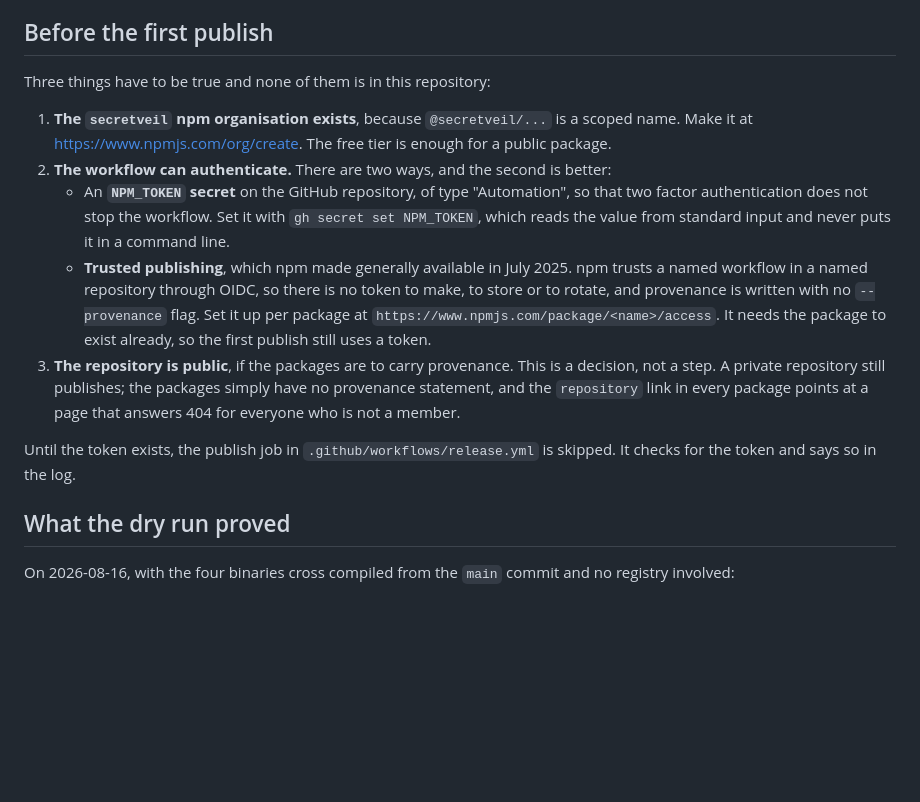
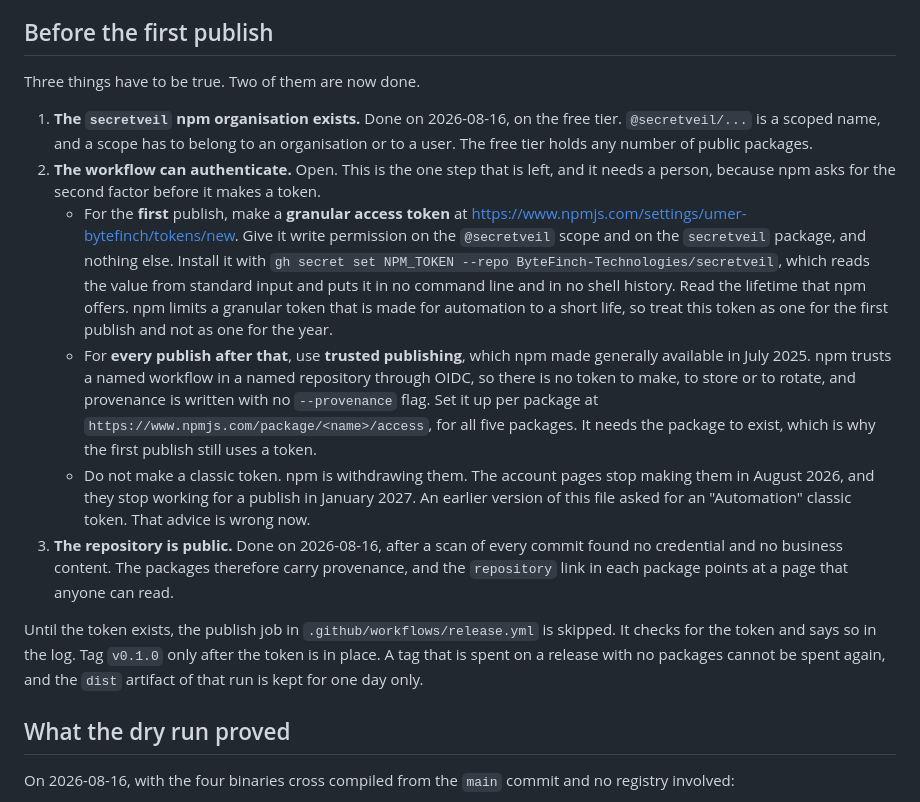
Before and after one commit to ByteFinch-Technologies/secretveil, a Markdown page: npm/README.md, the part around the change. Rendered like a GitHub page; blank space fills up the shorter version.

Commit message:
Correct the npm authentication advice for the first publish
The file asked for an "Automation" classic token. npm is withdrawing classic
tokens: the account pages stop making them in August 2026 and they stop working
for a publish in January 2027. The first publish now asks for a granular access
token with write permission on the scope and on the one package, and the file
says that npm limits such a token to a short life. Trusted publishing takes over
from the second publish.

The record of the three conditions is also brought up to date. The free
"secretveil" organisation exists, and the repository is public, so provenance is
active. Only the token is left, and it needs a person, because npm asks for the
second factor before it makes one.

D9 keeps its original text and gains a dated update, because a decision record
must show what was true when the decision was made.

```diff
--- a/npm/README.md
+++ b/npm/README.md
@@ -57,28 +57,38 @@ says in the log when it does not.
 
 ## Before the first publish
 
-Three things have to be true and none of them is in this repository:
+Three things have to be true. Two of them are now done.
 
-1. **The `secretveil` npm organisation exists**, because `@secretveil/...` is a scoped name.
-   Make it at <https://www.npmjs.com/org/create>. The free tier is enough for a public
-   package.
-2. **The workflow can authenticate.** There are two ways, and the second is better:
-   - An **`NPM_TOKEN` secret** on the GitHub repository, of type "Automation", so that two
-     factor authentication does not stop the workflow. Set it with
-     `gh secret set NPM_TOKEN`, which reads the value from standard input and never puts it
-     in a command line.
-   - **Trusted publishing**, which npm made generally available in July 2025. npm trusts a
-     named workflow in a named repository through OIDC, so there is no token to make, to
-     store or to rotate, and provenance is written with no `--provenance` flag. Set it up
-     per package at `https://www.npmjs.com/package/<name>/access`. It needs the package to
-     exist already, so the first publish still uses a token.
-3. **The repository is public**, if the packages are to carry provenance. This is a
-   decision, not a step. A private repository still publishes; the packages simply have no
-   provenance statement, and the `repository` link in every package points at a page that
-   answers 404 for everyone who is not a member.
+1. **The `secretveil` npm organisation exists.** Done on 2026-08-16, on the free tier.
+   `@secretveil/...` is a scoped name, and a scope has to belong to an organisation or to a
+   user. The free tier holds any number of public packages.
+2. **The workflow can authenticate.** Open. This is the one step that is left, and it needs
+   a person, because npm asks for the second factor before it makes a token.
+   - For the **first** publish, make a **granular access token** at
+     <https://www.npmjs.com/settings/umer-bytefinch/tokens/new>. Give it write permission on
+     the `@secretveil` scope and on the `secretveil` package, and nothing else. Install it
+     with `gh secret set NPM_TOKEN --repo ByteFinch-Technologies/secretveil`, which reads
+     the value from standard input and puts it in no command line and in no shell history.
+     Read the lifetime that npm offers. npm limits a granular token that is made for
+     automation to a short life, so treat this token as one for the first publish and not as
+     one for the year.
+   - For **every publish after that**, use **trusted publishing**, which npm made generally
+     available in July 2025. npm trusts a named workflow in a named repository through OIDC,
+     so there is no token to make, to store or to rotate, and provenance is written with no
+     `--provenance` flag. Set it up per package at
+     `https://www.npmjs.com/package/<name>/access`, for all five packages. It needs the
+     package to exist, which is why the first publish still uses a token.
+   - Do not make a classic token. npm is withdrawing them. The account pages stop making
+     them in August 2026, and they stop working for a publish in January 2027. An earlier
+     version of this file asked for an "Automation" classic token. That advice is wrong now.
+3. **The repository is public.** Done on 2026-08-16, after a scan of every commit found no
+   credential and no business content. The packages therefore carry provenance, and the
+   `repository` link in each package points at a page that anyone can read.
 
 Until the token exists, the publish job in `.github/workflows/release.yml` is skipped. It
-checks for the token and says so in the log.
+checks for the token and says so in the log. Tag `v0.1.0` only after the token is in place.
+A tag that is spent on a release with no packages cannot be spent again, and the `dist`
+artifact of that run is kept for one day only.
 
 ## What the dry run proved
 
```
Also changed, not shown: docs/decisions.md (+11 -1 lines).
